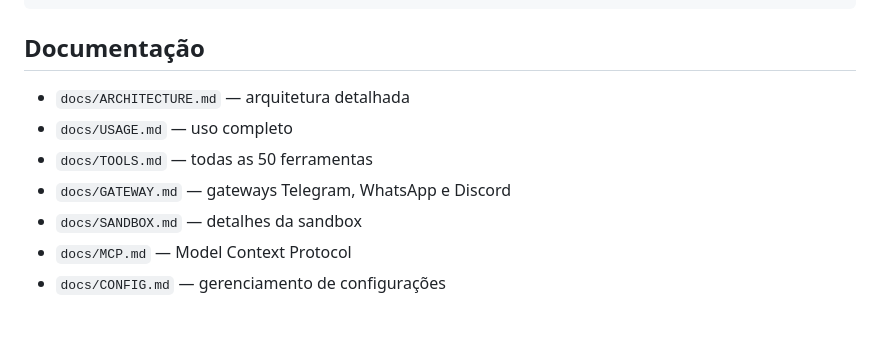
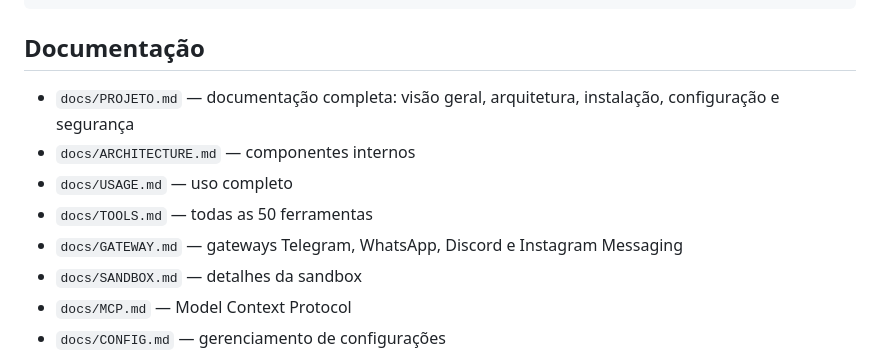
Before and after one commit to vps28app-web/zeus-agent, a Markdown page: README.md, the part around the change. GitHub-like rendering; blank space fills up the shorter version.

```diff
--- a/README.md
+++ b/README.md
@@ -139,10 +139,11 @@ sudo -E ./sandbox -addr 127.0.0.1:9876
 
 ## Documentação
 
-- `docs/ARCHITECTURE.md` — arquitetura detalhada
+- `docs/PROJETO.md` — documentação completa: visão geral, arquitetura, instalação, configuração e segurança
+- `docs/ARCHITECTURE.md` — componentes internos
 - `docs/USAGE.md` — uso completo
 - `docs/TOOLS.md` — todas as 50 ferramentas
-- `docs/GATEWAY.md` — gateways Telegram, WhatsApp e Discord
+- `docs/GATEWAY.md` — gateways Telegram, WhatsApp, Discord e Instagram Messaging
 - `docs/SANDBOX.md` — detalhes da sandbox
 - `docs/MCP.md` — Model Context Protocol
 - `docs/CONFIG.md` — gerenciamento de configurações
```
Also changed, not shown: docs/ARCHITECTURE.md (+19 -13 lines), docs/PROJETO.md (added, +213 -0 lines).
